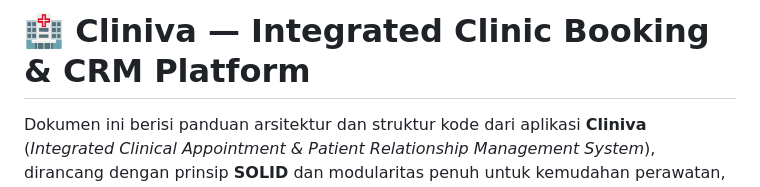
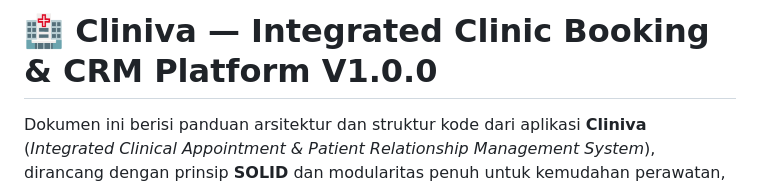
Before and after one commit to myasirnovals/prototype-crm-booking-system, a Markdown page: README.md, the part around the change. Rendered like a GitHub page.

Commit message:
kembali ke versi 1.0.0

```diff
--- a/README.md
+++ b/README.md
@@ -1,4 +1,4 @@
-# 🏥 Cliniva — Integrated Clinic Booking & CRM Platform
+# 🏥 Cliniva — Integrated Clinic Booking & CRM Platform V1.0.0
 
 Dokumen ini berisi panduan arsitektur dan struktur kode dari aplikasi **Cliniva** (*Integrated Clinical Appointment & Patient Relationship Management System*), dirancang dengan prinsip **SOLID** dan modularitas penuh untuk kemudahan perawatan, pengujian, dan deployment (misalnya di Vercel).
 
```
